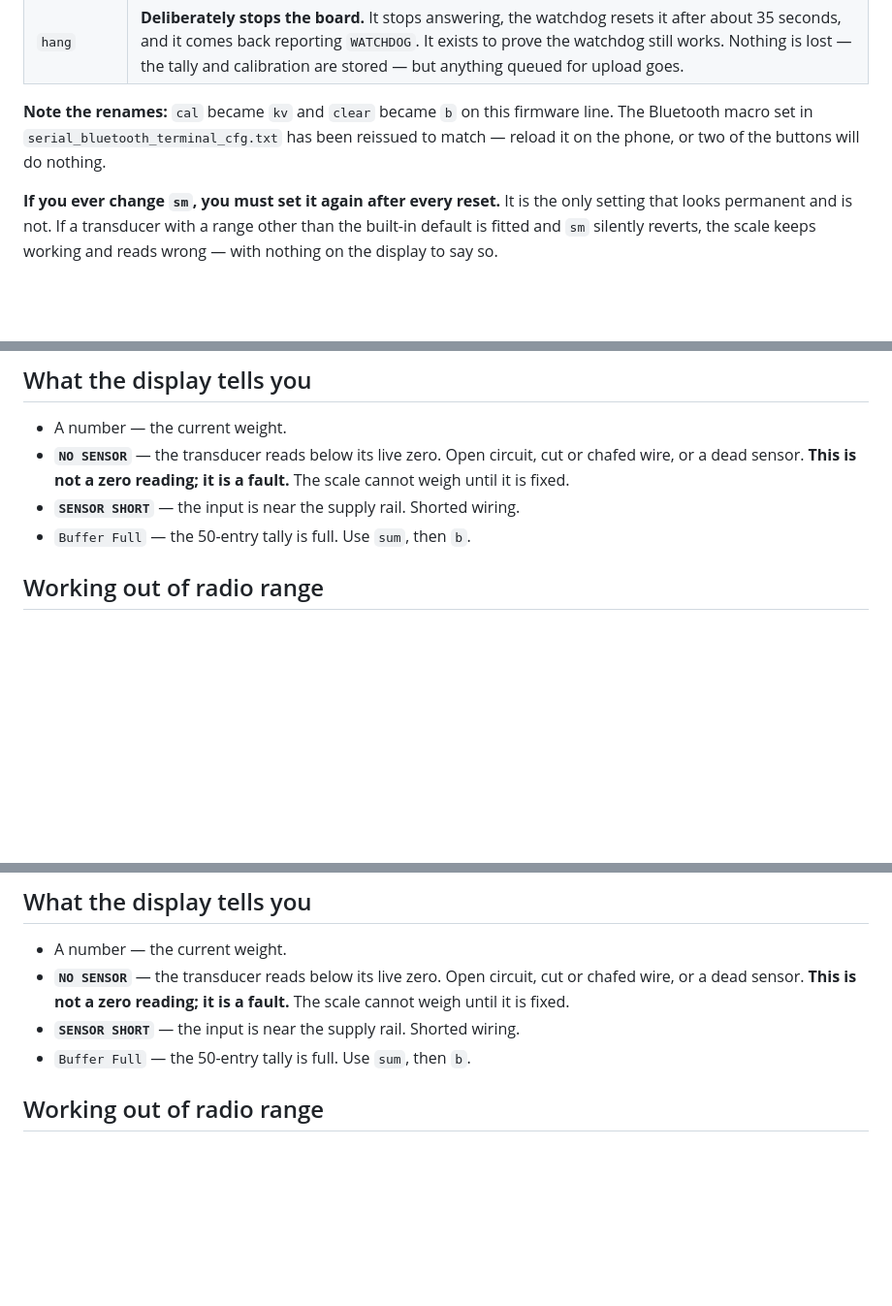
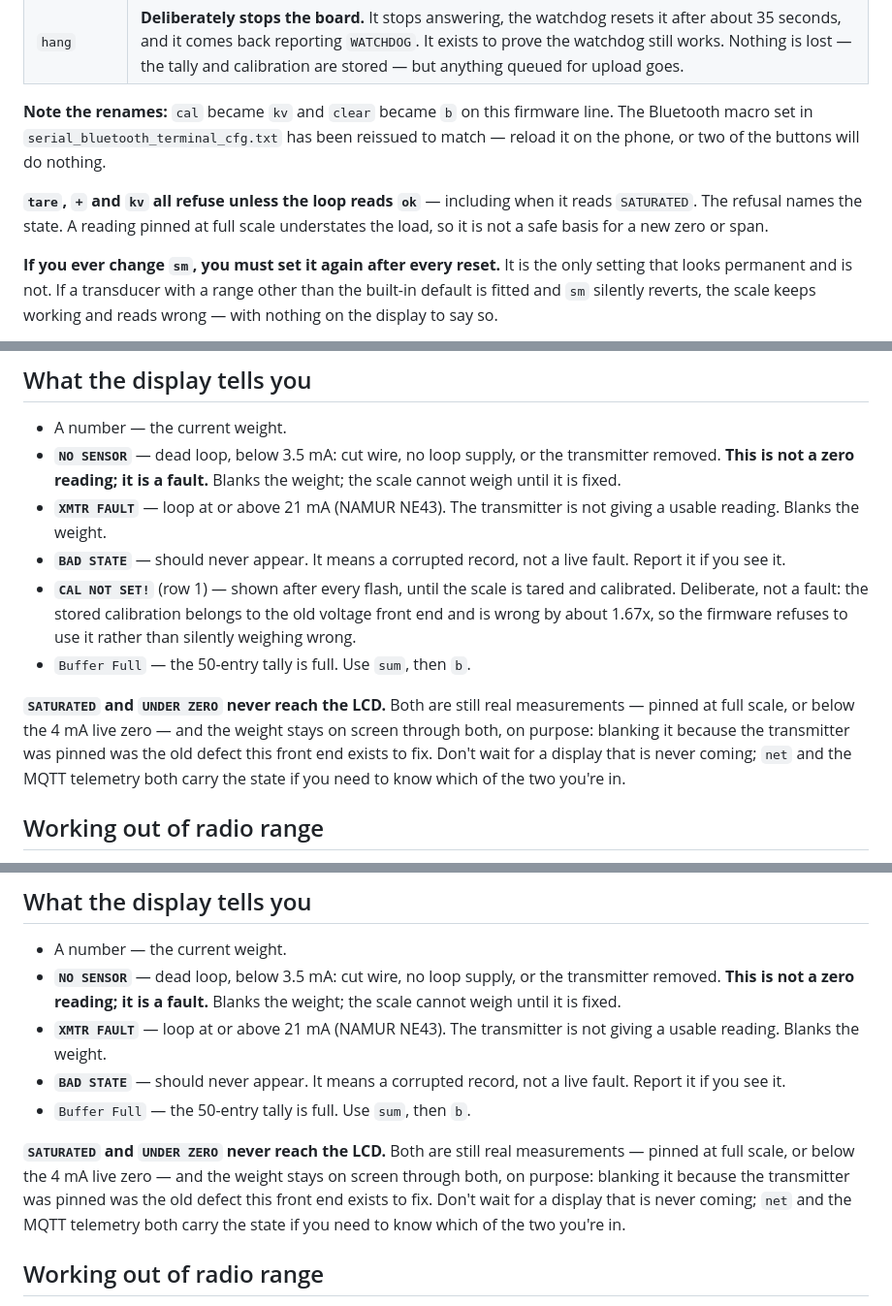
Before and after one commit to Alex-Pennington/ArduinoHydraulicScale, a Markdown page: OPERATOR.md, 3 parts joined by grey strips. Shown at 97% size. Drawn GitHub-style; blank space fills up the shorter version.

Commit message:
PLC #4: document the loop front end for the operator and the brief
SENSOR SHORT is gone from the LCD; XMTR FAULT and NO SENSOR replace it as the
two states that blank the weight, and BAD STATE (corrupted record, should
never appear) is documented too. SATURATED and UNDER ZERO are telemetry-only
and deliberately never reach the display, so the operator is told that rather
than left waiting for one.

Records that the board demands a full recalibration after flashing (CAL NOT
SET! on row 1), and why: the stored calibration belongs to the old front end
and is wrong by ~1.67x. Records that tare, + and kv refuse unless the loop
reads ok, naming the state, including when it is SATURATED.

BRIEF.md's hardware picture now records the real transmitter (Rosemount 1151),
burden resistor (150 ohm, 0.1%, <=25 ppm/degC, A2 to GND) and loop supply
(dedicated 24 V, negative bonded to GND), pointing at MA-LOOP-DESIGN.md and
notes/2026-09-13-4-20ma-loop-decisions.md for the reasoning.

Three factual corrections to the plan: the host test has 35 checks, not 28
(29 originally, plus 6 added in Task 5's fix round; verified by running it).
analogReadResolution has four call sites plus one comment reference, not
three. The verification greps for the old SensorState enum were already
correctly widened to avoid the sensorStateName() substring match; no change
needed there.

Co-Authored-By: Claude Sonnet 5 <noreply@anthropic.com>
Claude-Session: https://claude.ai/code/session_01GdM9e5Jz5GFvcKoR9xHcng

```diff
--- a/OPERATOR.md
+++ b/OPERATOR.md
@@ -57,6 +57,10 @@ These exist for diagnosing the board and are typed, never on the keypad.
 The Bluetooth macro set in `serial_bluetooth_terminal_cfg.txt` has been reissued to
 match — reload it on the phone, or two of the buttons will do nothing.
 
+**`tare`, `+` and `kv` all refuse unless the loop reads `ok`** — including when it
+reads `SATURATED`. The refusal names the state. A reading pinned at full scale
+understates the load, so it is not a safe basis for a new zero or span.
+
 **If you ever change `sm`, you must set it again after every reset.** It is the only
 setting that looks permanent and is not. If a transducer with a range other than the
 built-in default is fitted and `sm` silently reverts, the scale keeps working and reads
@@ -78,11 +82,25 @@ belongs in the firmware, so it survives every reset without anyone remembering.
 ## What the display tells you
 
 - A number — the current weight.
-- **`NO SENSOR`** — the transducer reads below its live zero. Open circuit, cut or
-  chafed wire, or a dead sensor. **This is not a zero reading; it is a fault.** The
-  scale cannot weigh until it is fixed.
-- **`SENSOR SHORT`** — the input is near the supply rail. Shorted wiring.
+- **`NO SENSOR`** — dead loop, below 3.5 mA: cut wire, no loop supply, or the
+  transmitter removed. **This is not a zero reading; it is a fault.** Blanks the
+  weight; the scale cannot weigh until it is fixed.
+- **`XMTR FAULT`** — loop at or above 21 mA (NAMUR NE43). The transmitter is not
+  giving a usable reading. Blanks the weight.
+- **`BAD STATE`** — should never appear. It means a corrupted record, not a live
+  fault. Report it if you see it.
+- **`CAL NOT SET!`** (row 1) — shown after every flash, until the scale is tared
+  and calibrated. Deliberate, not a fault: the stored calibration belongs to the
+  old voltage front end and is wrong by about 1.67x, so the firmware refuses to
+  use it rather than silently weighing wrong.
 - `Buffer Full` — the 50-entry tally is full. Use `sum`, then `b`.
+
+**`SATURATED` and `UNDER ZERO` never reach the LCD.** Both are still real
+measurements — pinned at full scale, or below the 4 mA live zero — and the weight
+stays on screen through both, on purpose: blanking it because the transmitter was
+pinned was the old defect this front end exists to fix. Don't wait for a display
+that is never coming; `net` and the MQTT telemetry both carry the state if you
+need to know which of the two you're in.
 
 ## Working out of radio range
 
@@ -163,11 +181,21 @@ nothing on the display to say so.
 ## What the display tells you
 
 - A number — the current weight.
-- **`NO SENSOR`** — the transducer reads below its live zero. Open circuit, cut or
-  chafed wire, or a dead sensor. **This is not a zero reading; it is a fault.** The
-  scale cannot weigh until it is fixed.
-- **`SENSOR SHORT`** — the input is near the supply rail. Shorted wiring.
+- **`NO SENSOR`** — dead loop, below 3.5 mA: cut wire, no loop supply, or the
+  transmitter removed. **This is not a zero reading; it is a fault.** Blanks the
+  weight; the scale cannot weigh until it is fixed.
+- **`XMTR FAULT`** — loop at or above 21 mA (NAMUR NE43). The transmitter is not
+  giving a usable reading. Blanks the weight.
+- **`BAD STATE`** — should never appear. It means a corrupted record, not a live
+  fault. Report it if you see it.
 - `Buffer Full` — the 50-entry tally is full. Use `sum`, then `b`.
+
+**`SATURATED` and `UNDER ZERO` never reach the LCD.** Both are still real
+measurements — pinned at full scale, or below the 4 mA live zero — and the weight
+stays on screen through both, on purpose: blanking it because the transmitter was
+pinned was the old defect this front end exists to fix. Don't wait for a display
+that is never coming; `net` and the MQTT telemetry both carry the state if you
+need to know which of the two you're in.
 
 ## Working out of radio range
 
```
Also changed, not shown: BRIEF.md (+9 -0 lines), 1 other file.
